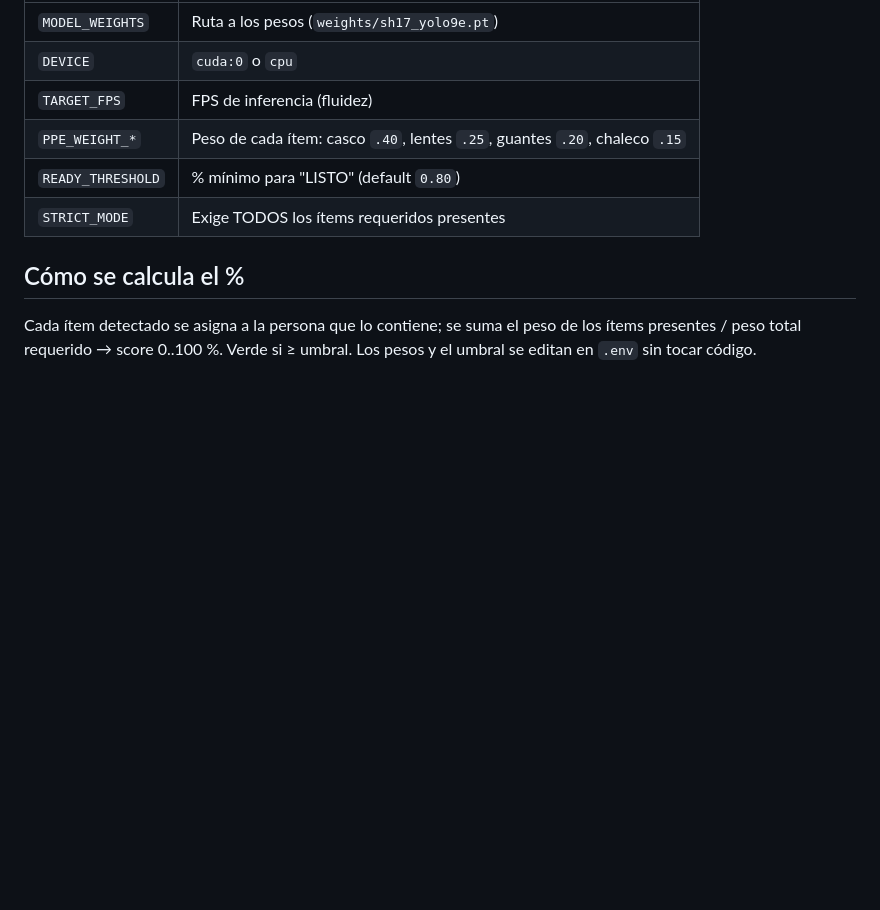
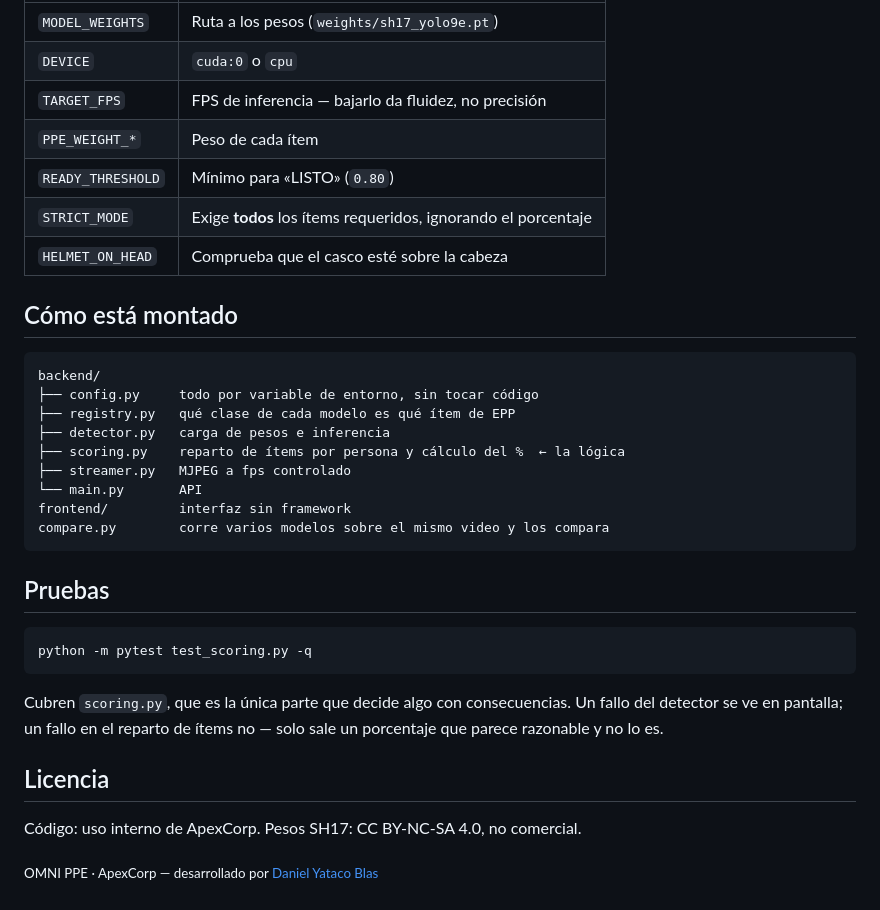
Before and after one commit to danielyatacoblas/omni-ppe, a Markdown page: README.md, the part around one of its changes. GitHub-like rendering; blank space fills up the shorter version.

````diff
--- a/README.md
+++ b/README.md
@@ -49,12 +66,38 @@ pulsa **Iniciar**.
 | `MODEL_WEIGHTS` | Ruta a los pesos (`weights/sh17_yolo9e.pt`) |
 | `DEVICE` | `cuda:0` o `cpu` |
-| `TARGET_FPS` | FPS de inferencia (fluidez) |
-| `PPE_WEIGHT_*` | Peso de cada ítem: casco `.40`, lentes `.25`, guantes `.20`, chaleco `.15` |
-| `READY_THRESHOLD` | % mínimo para "LISTO" (default `0.80`) |
-| `STRICT_MODE` | Exige TODOS los ítems requeridos presentes |
+| `TARGET_FPS` | FPS de inferencia — bajarlo da fluidez, no precisión |
+| `PPE_WEIGHT_*` | Peso de cada ítem |
+| `READY_THRESHOLD` | Mínimo para «LISTO» (`0.80`) |
+| `STRICT_MODE` | Exige **todos** los ítems requeridos, ignorando el porcentaje |
+| `HELMET_ON_HEAD` | Comprueba que el casco esté sobre la cabeza |
 
-## Cómo se calcula el %
+## Cómo está montado
 
-Cada ítem detectado se asigna a la persona que lo contiene; se suma el peso de los
-ítems presentes / peso total requerido → score 0..100 %. Verde si ≥ umbral.
-Los pesos y el umbral se editan en `.env` sin tocar código.
+```
+backend/
+├── config.py     todo por variable de entorno, sin tocar código
+├── registry.py   qué clase de cada modelo es qué ítem de EPP
+├── detector.py   carga de pesos e inferencia
+├── scoring.py    reparto de ítems por persona y cálculo del %  ← la lógica
+├── streamer.py   MJPEG a fps controlado
+└── main.py       API
+frontend/         interfaz sin framework
+compare.py        corre varios modelos sobre el mismo video y los compara
+```
+
+## Pruebas
+
+```bash
+python -m pytest test_scoring.py -q
+```
+
+Cubren `scoring.py`, que es la única parte que decide algo con consecuencias.
+Un fallo del detector se ve en pantalla; un fallo en el reparto de ítems no —
+solo sale un porcentaje que parece razonable y no lo es.
+
+## Licencia
+
+Código: uso interno de ApexCorp. Pesos SH17: CC BY-NC-SA 4.0, no comercial.
+
+<sub>OMNI PPE · ApexCorp — desarrollado por
+<a href="https://github.com/danielyatacoblas">Daniel Yataco Blas</a></sub>
````
Also changed, not shown: other parts of README.md (+45 -28 lines), Captura de pantalla 2026-07-04 172233.png (deleted), docs/ui.png (renamed from ui.png), 3 other files.
